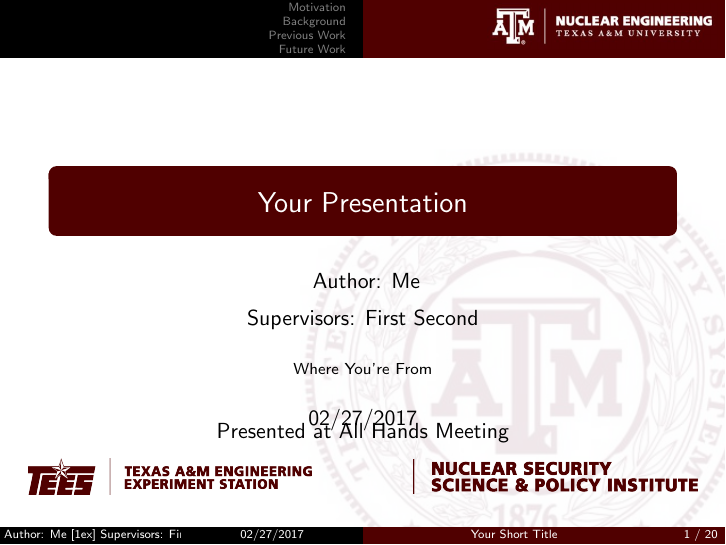
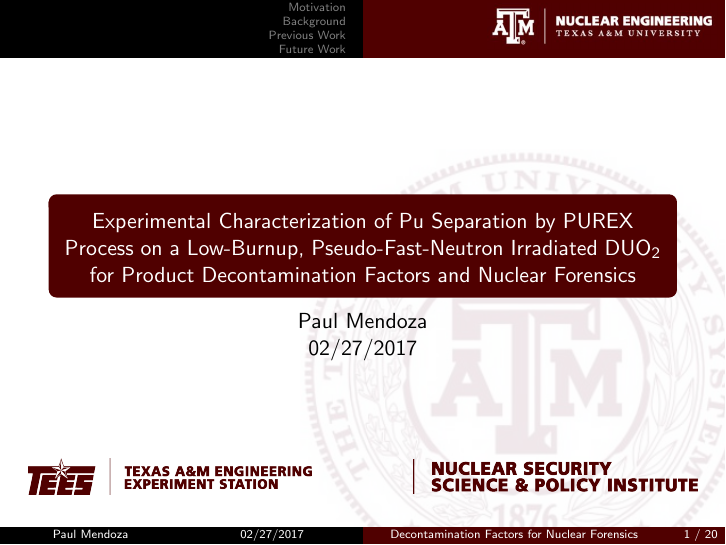
Before and after one commit to teamsspaul/Proposal, LaTeX slides (Prelims_Presentation/main.tex): page 1 of 25. Compiled offline with pdfLaTeX.

Commit message:
"Update Files"

```diff
--- a/Prelims_Presentation/main.tex
+++ b/Prelims_Presentation/main.tex
@@ -27,7 +27,22 @@
     \begin{beamercolorbox}[rounded=true,shadow=false,sep=4pt,center]{part title}
     \usebeamerfont{section title}\LARGE{\insertsection}\par
     \end{beamercolorbox}
-    \end{centering}}
+\end{centering}}
+
+%Modify Title page
+\setbeamertemplate{title page}{
+  \begin{centering}
+    \vspace{0.1cm}
+    \begin{beamercolorbox}[rounded=true,shadow=false,sep=4pt,center]{part title}
+      \usebeamerfont{title}\normalsize{\inserttitle}\par
+    \end{beamercolorbox}
+    \insertauthor\par
+    \insertdate\par
+  \end{centering}
+}
+
+
+
 \usepackage{ragged2e}
 \usepackage[english]{babel}
 \usepackage[utf8]{inputenc}
@@ -77,18 +92,13 @@
 %%To select specific font
 %{\fontsize{2.5}{4}\selectfont tobesize}
 
+%Biola seal
 %\setbeamertemplate{background}{\tikz[overlay, remember picture]\node[xshift=-2.3cm, yshift=1.50cm, opacity=0.4]at (current page.south east){\includegraphics[width=4cm]{images}};}
 
-%\title[Decontamination Factors for Nuclear Forensics]{Experimental Characterization of Pu Separation by %PUREX Process on a Low-Burnup, Pseudo-Fast-Neutron Irradiated DUO\tsbs{2} for Product Decontamination Fa%ctors and Nuclear Forensics}
-%\author{Paul Mendoza}
-%
 
-\title[Your Short Title]{Your Presentation}
-\institute{Where You're From}
-\author{
-        Author:       Me \\[1ex]
-        Supervisors:  First                  Second
-}
+\title[Decontamination Factors for Nuclear Forensics]{Experimental Characterization of Pu Separation by PUREX Process on a Low-Burnup, Pseudo-Fast-Neutron Irradiated DUO\tsbs{2} for Product Decontamination Factors and Nuclear Forensics}
+\institute{Ph.D. Preliminary Examination}
+\author{Paul Mendoza}
 \date{02/27/2017}
 
 \begin{document}
@@ -114,10 +124,10 @@
     %% \node[anchor=north west,yshift=2pt] at (current page.north west) {\includegraphics[height=0.8cm]{NUENlogo}};
     %% \end{tikzpicture}
     \titlepage
-    \vspace{-1.8cm}
-    \begin{center}
-      Presented at All Hands Meeting
-    \end{center}
+    %\vspace{-1.8cm}
+    %\begin{center}
+    %  Presented at All Hands Meeting
+    %\end{center}
 \end{frame}
 
 %Add Biola Seal
```
Also changed, not shown: Prelims_Presentation/main.pdf, 2 other files.
